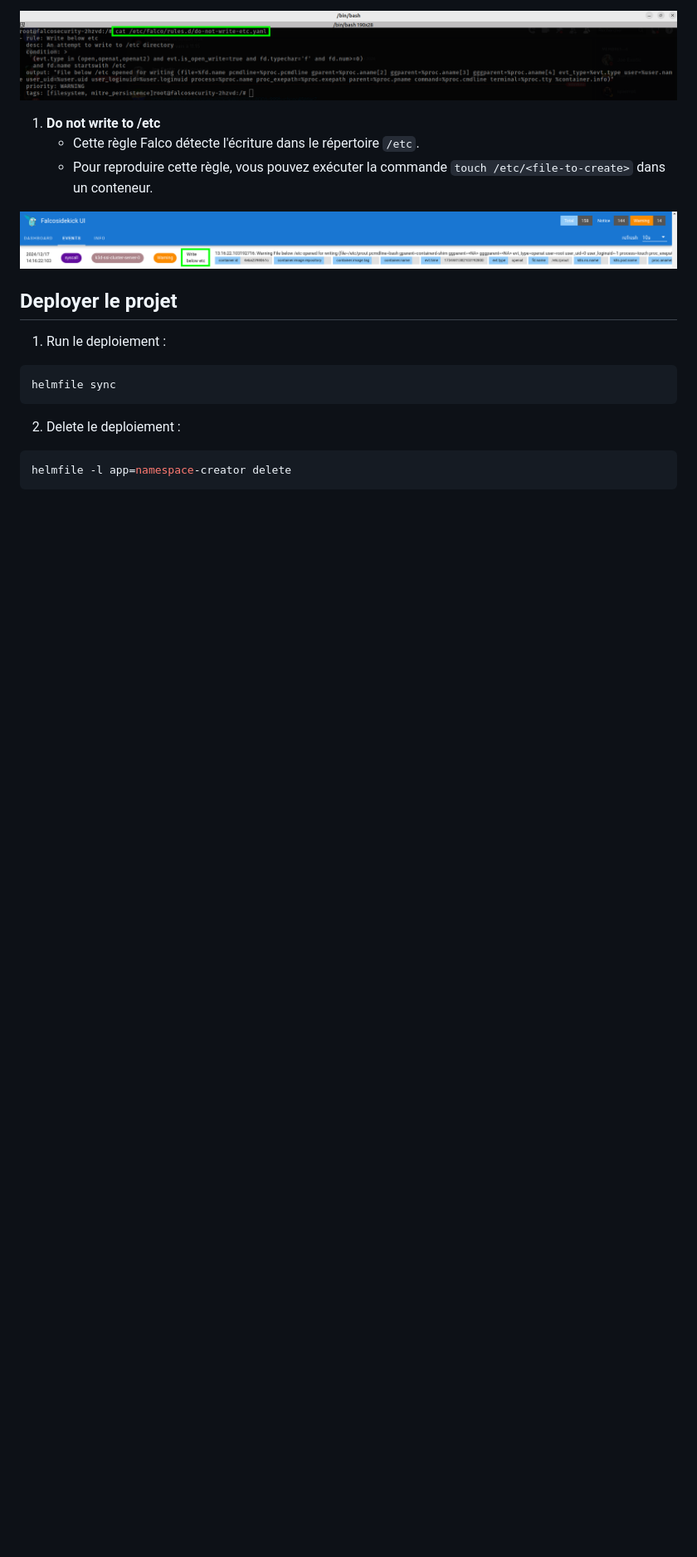
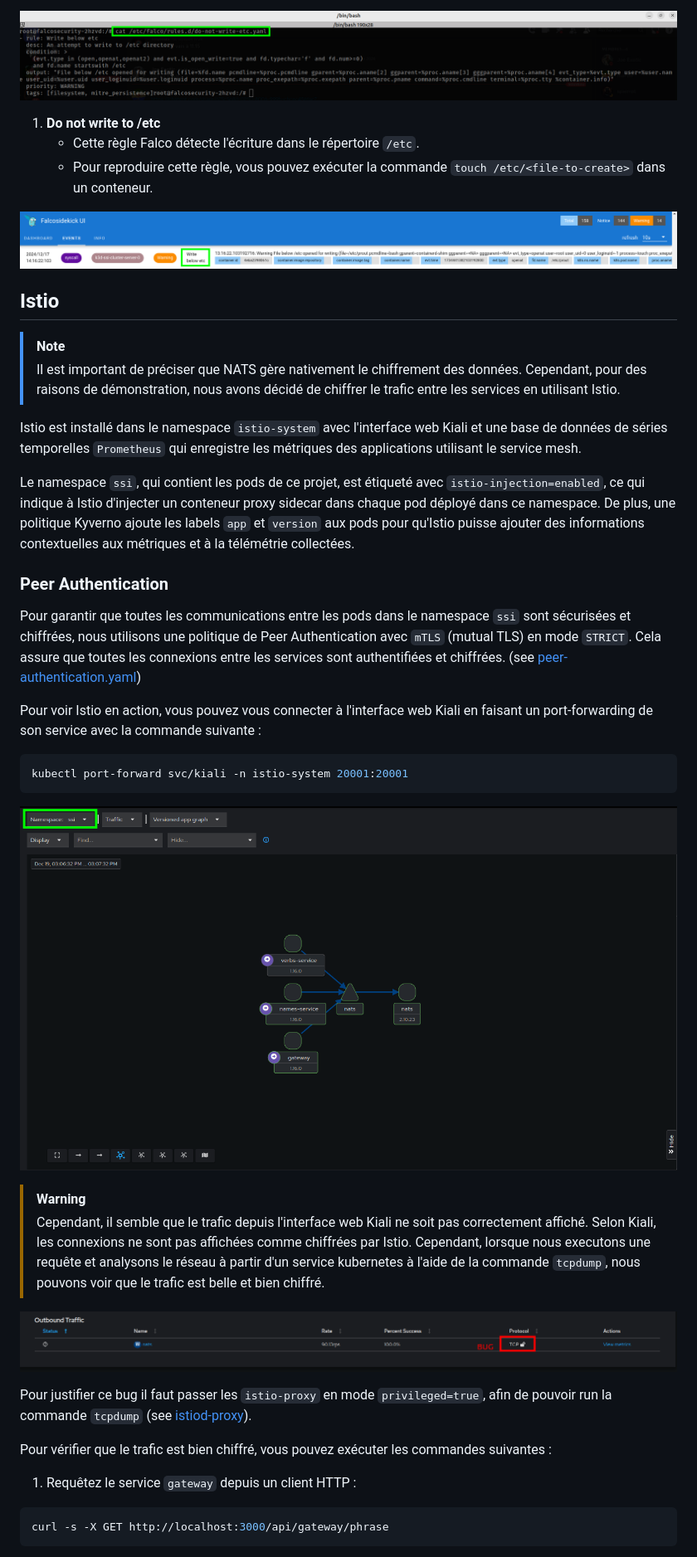
Before and after one commit to mmoreiradj/llm-on-call, a Markdown page: README.md, the part around the change printed below. Shown: that part at 83% size. GitHub-like rendering; pictures changed too: docs/img/kiali-bug.png (added), docs/img/kiali-ui.png (added); blank space fills up the shorter version.

````diff
--- a/README.md
+++ b/README.md
@@ -169,14 +206,39 @@ Vous pouvez retrouver cette customes rules dans les values de falco dans le fich
 
 ![write-etc-warning](./docs/img/write-etc-warning.png)
 
-## Deployer le projet
 
-1. Run le deploiement :
+## Istio
+
+> [!NOTE]
+> Il est important de préciser que NATS gère nativement le chiffrement des données. Cependant, pour des raisons de démonstration, nous avons décidé de chiffrer le trafic entre les services en utilisant Istio.
+
+Istio est installé dans le namespace `istio-system` avec l'interface web Kiali et une base de données de séries temporelles `Prometheus` qui enregistre les métriques des applications utilisant le service mesh.
+
+Le namespace `ssi`, qui contient les pods de ce projet, est étiqueté avec `istio-injection=enabled`, ce qui indique à Istio d'injecter un conteneur proxy sidecar dans chaque pod déployé dans ce namespace. De plus, une politique Kyverno ajoute les labels `app` et `version` aux pods pour qu'Istio puisse ajouter des informations contextuelles aux métriques et à la télémétrie collectées.
+
+### Peer Authentication
+
+Pour garantir que toutes les communications entre les pods dans le namespace `ssi` sont sécurisées et chiffrées, nous utilisons une politique de Peer Authentication avec `mTLS` (mutual TLS) en mode `STRICT`. Cela assure que toutes les connexions entre les services sont authentifiées et chiffrées. (see [peer-authentication.yaml](./kubernetes/manifests/istio/peer-authentication.yaml))
+
+Pour voir Istio en action, vous pouvez vous connecter à l'interface web Kiali en faisant un port-forwarding de son service avec la commande suivante :
+
 ```bash
-helmfile sync
+kubectl port-forward svc/kiali -n istio-system 20001:20001
 ```
 
-2. Delete le deploiement :
+![kiali-ui](./docs/img/kiali-ui.png)
+
+> [!WARNING]
+> Cependant, il semble que le trafic depuis l'interface web Kiali ne soit pas correctement affiché. Selon Kiali, les connexions ne sont pas affichées comme chiffrées par Istio. Cependant, lorsque nous executons une requête et analysons le réseau à partir d'un service kubernetes à l'aide de la commande `tcpdump`, nous pouvons voir que le trafic est belle et bien chiffré.
+
+![kiali-bug](./docs/img/kiali-bug.png)
+
+Pour justifier ce bug il faut passer les `istio-proxy` en mode `privileged=true`, afin de pouvoir run la commande `tcpdump` (see [istiod-proxy](./kubernetes/helmfiles/values/istiod.yaml)).
+
+Pour vérifier que le trafic est bien chiffré, vous pouvez exécuter les commandes suivantes :
+
+1. Requêtez le service `gateway` depuis un client HTTP :
+
 ```bash
-helmfile -l app=namespace-creator delete
+curl -s -X GET http://localhost:3000/api/gateway/phrase
 ```
````
Also changed, not shown: other parts of README.md (+61 -14 lines), docs/img/helmfile-sync.png, docs/img/mutate-istio-labels.png (added), docs/img/mutate-network-policies.png (added), docs/img/tcpdump.png (added), 2 other files.
